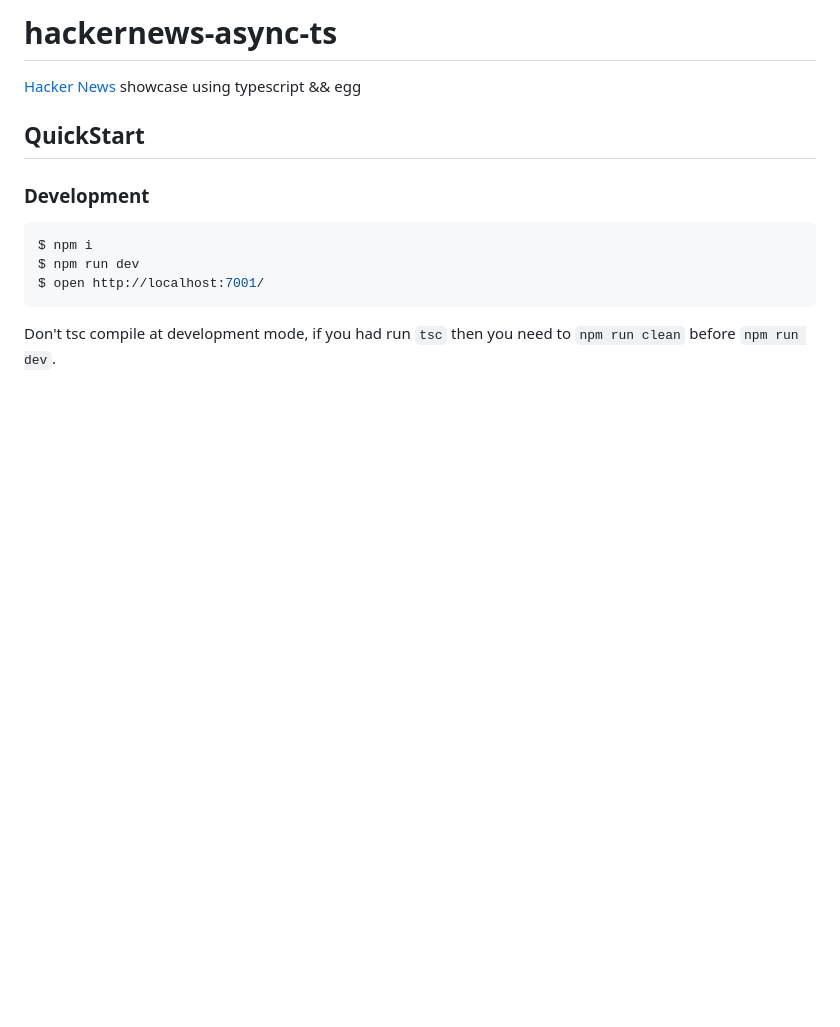
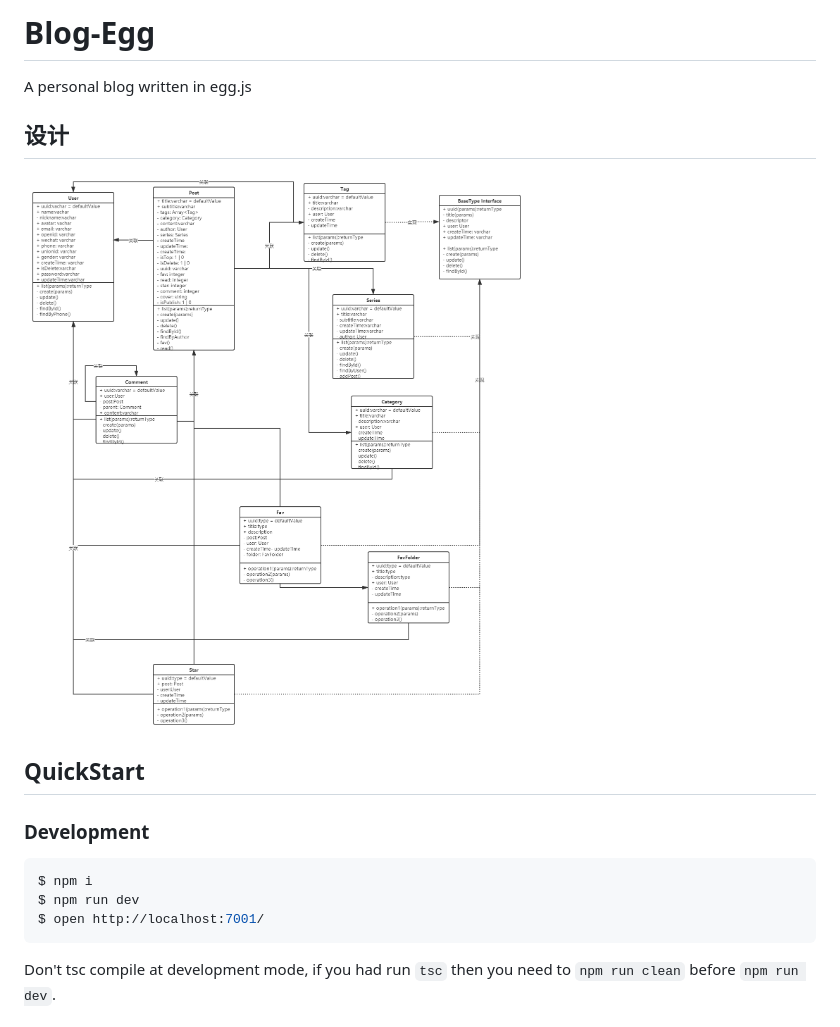
Before and after one commit to Hquestion/blog-egg, a Markdown page: README.md, the part around the change. Rendered like a GitHub page; pictures changed too: 博客类图.png (added); blank space fills up the shorter version.

Commit message:
更新文档

```diff
--- a/README.md
+++ b/README.md
@@ -1,6 +1,10 @@
-# hackernews-async-ts
+# Blog-Egg
 
-[Hacker News](https://news.ycombinator.com/) showcase using typescript && egg
+A personal blog written in egg.js
+
+## 设计
+
+![博客类图](./博客类图.png)
 
 ## QuickStart
 
```
